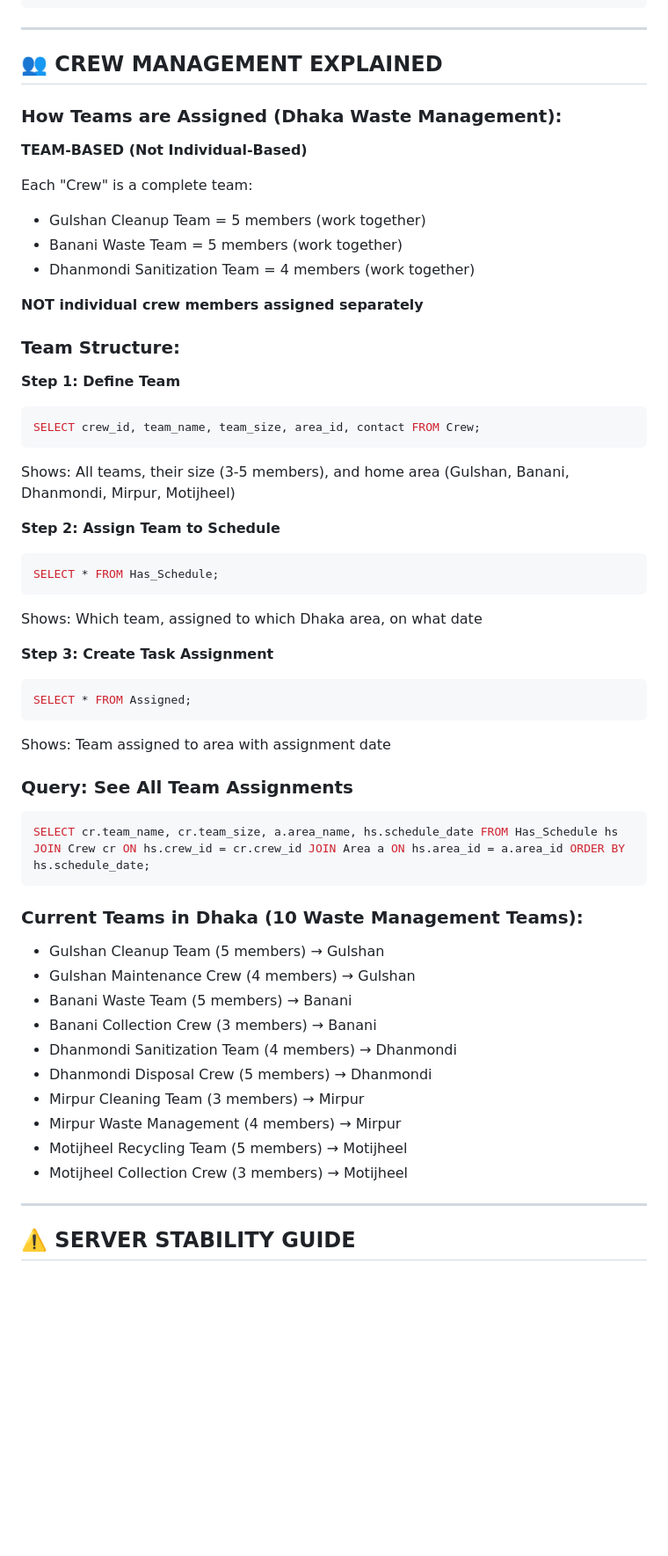
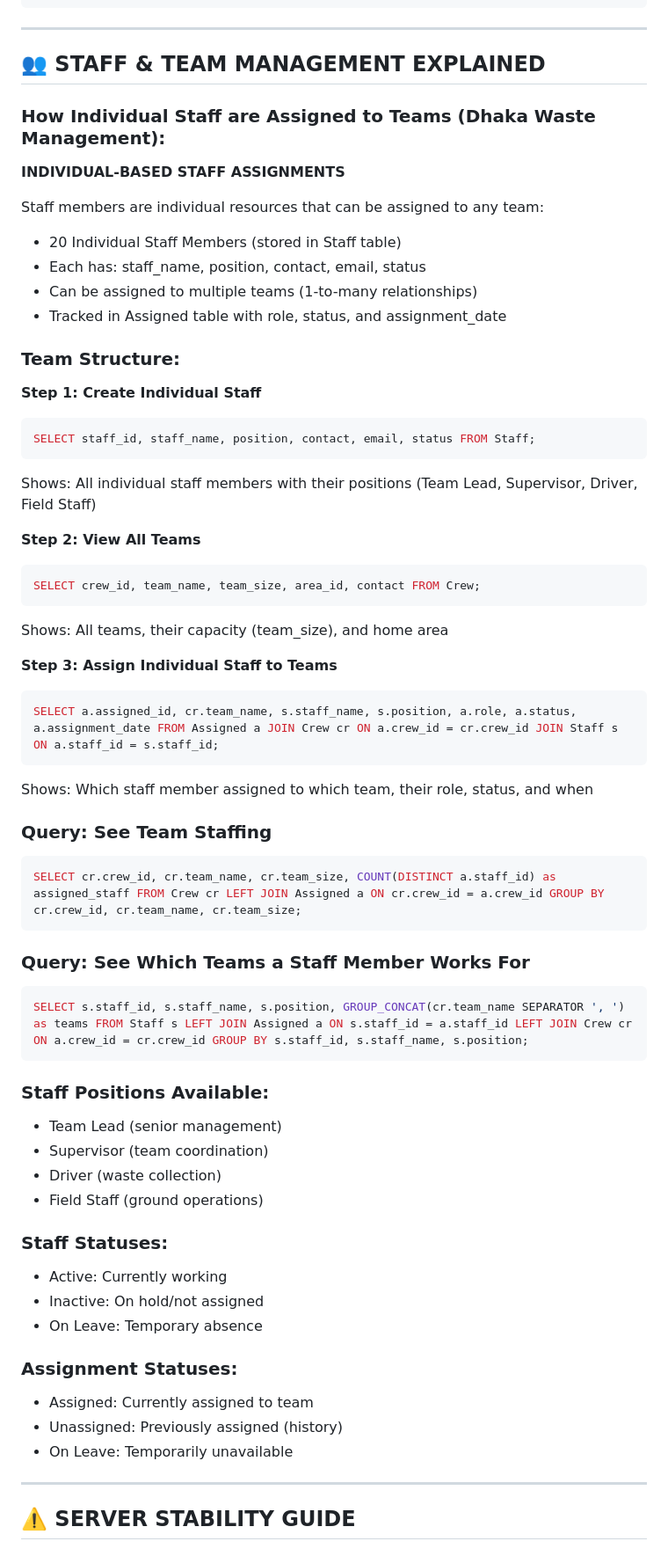
Before and after one commit to punam06/final-dbProject, a Markdown page: SQL_COMMANDS.md, the part around the change printed below. Shown: that part at 88% size. Drawn GitHub-style; blank space fills up the shorter version.

````diff
--- a/SQL_COMMANDS.md
+++ b/SQL_COMMANDS.md
@@ -277,55 +305,63 @@ SELECT * FROM Area;
 
 ---
 
-## 👥 CREW MANAGEMENT EXPLAINED
+## 👥 STAFF & TEAM MANAGEMENT EXPLAINED
 
-### How Teams are Assigned (Dhaka Waste Management):
+### How Individual Staff are Assigned to Teams (Dhaka Waste Management):
 
-**TEAM-BASED (Not Individual-Based)**
+**INDIVIDUAL-BASED STAFF ASSIGNMENTS**
 
-Each "Crew" is a complete team:
-- Gulshan Cleanup Team = 5 members (work together)
-- Banani Waste Team = 5 members (work together)
-- Dhanmondi Sanitization Team = 4 members (work together)
-
-**NOT individual crew members assigned separately**
+Staff members are individual resources that can be assigned to any team:
+- 20 Individual Staff Members (stored in Staff table)
+- Each has: staff_name, position, contact, email, status
+- Can be assigned to multiple teams (1-to-many relationships)
+- Tracked in Assigned table with role, status, and assignment_date
 
 ### Team Structure:
 
-**Step 1: Define Team**
+**Step 1: Create Individual Staff**
+```sql
+SELECT staff_id, staff_name, position, contact, email, status FROM Staff;
+```
+Shows: All individual staff members with their positions (Team Lead, Supervisor, Driver, Field Staff)
+
+**Step 2: View All Teams**
 ```sql
 SELECT crew_id, team_name, team_size, area_id, contact FROM Crew;
 ```
-Shows: All teams, their size (3-5 members), and home area (Gulshan, Banani, Dhanmondi, Mirpur, Motijheel)
+Shows: All teams, their capacity (team_size), and home area
 
-**Step 2: Assign Team to Schedule**
+**Step 3: Assign Individual Staff to Teams**
 ```sql
-SELECT * FROM Has_Schedule;
+SELECT a.assigned_id, cr.team_name, s.staff_name, s.position, a.role, a.status, a.assignment_date FROM Assigned a JOIN Crew cr ON a.crew_id = cr.crew_id JOIN Staff s ON a.staff_id = s.staff_id;
 ```
-Shows: Which team, assigned to which Dhaka area, on what date
+Shows: Which staff member assigned to which team, their role, status, and when
 
-**Step 3: Create Task Assignment**
+### Query: See Team Staffing
 ```sql
-SELECT * FROM Assigned;
-```
-Shows: Team assigned to area with assignment date
-
-### Query: See All Team Assignments
-```sql
-SELECT cr.team_name, cr.team_size, a.area_name, hs.schedule_date FROM Has_Schedule hs JOIN Crew cr ON hs.crew_id = cr.crew_id JOIN Area a ON hs.area_id = a.area_id ORDER BY hs.schedule_date;
+SELECT cr.crew_id, cr.team_name, cr.team_size, COUNT(DISTINCT a.staff_id) as assigned_staff FROM Crew cr LEFT JOIN Assigned a ON cr.crew_id = a.crew_id GROUP BY cr.crew_id, cr.team_name, cr.team_size;
 ```
 
-### Current Teams in Dhaka (10 Waste Management Teams):
-- Gulshan Cleanup Team (5 members) → Gulshan
-- Gulshan Maintenance Crew (4 members) → Gulshan
-- Banani Waste Team (5 members) → Banani
-- Banani Collection Crew (3 members) → Banani
-- Dhanmondi Sanitization Team (4 members) → Dhanmondi
-- Dhanmondi Disposal Crew (5 members) → Dhanmondi
-- Mirpur Cleaning Team (3 members) → Mirpur
-- Mirpur Waste Management (4 members) → Mirpur
-- Motijheel Recycling Team (5 members) → Motijheel
-- Motijheel Collection Crew (3 members) → Motijheel
+### Query: See Which Teams a Staff Member Works For
+```sql
+SELECT s.staff_id, s.staff_name, s.position, GROUP_CONCAT(cr.team_name SEPARATOR ', ') as teams FROM Staff s LEFT JOIN Assigned a ON s.staff_id = a.staff_id LEFT JOIN Crew cr ON a.crew_id = cr.crew_id GROUP BY s.staff_id, s.staff_name, s.position;
+```
+
+### Staff Positions Available:
+- Team Lead (senior management)
+- Supervisor (team coordination)
+- Driver (waste collection)
+- Field Staff (ground operations)
+
+### Staff Statuses:
+- Active: Currently working
+- Inactive: On hold/not assigned
+- On Leave: Temporary absence
+
+### Assignment Statuses:
+- Assigned: Currently assigned to team
+- Unassigned: Previously assigned (history)
+- On Leave: Temporarily unavailable
 
 ---
 
````
Also changed, not shown: other parts of SQL_COMMANDS.md (+95 -2 lines).
